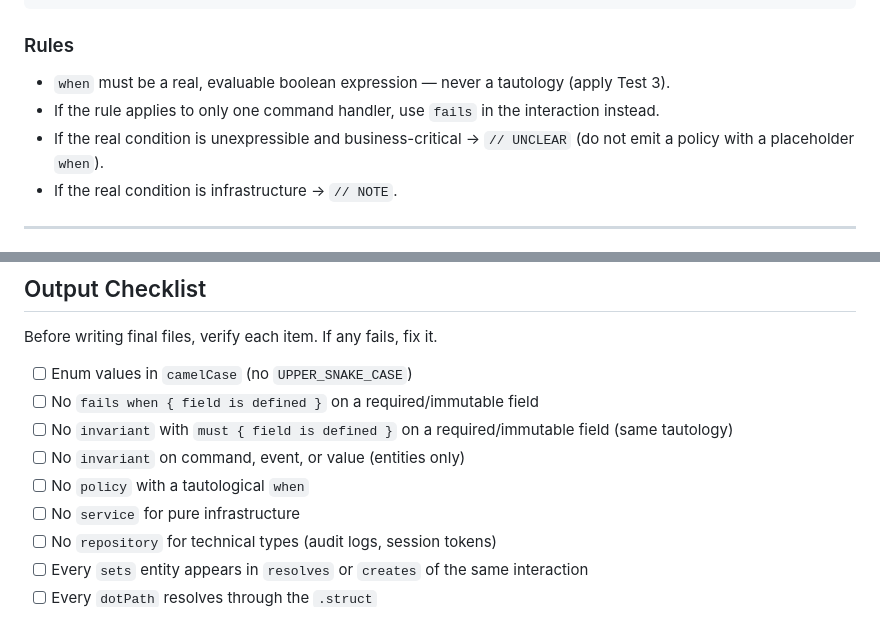
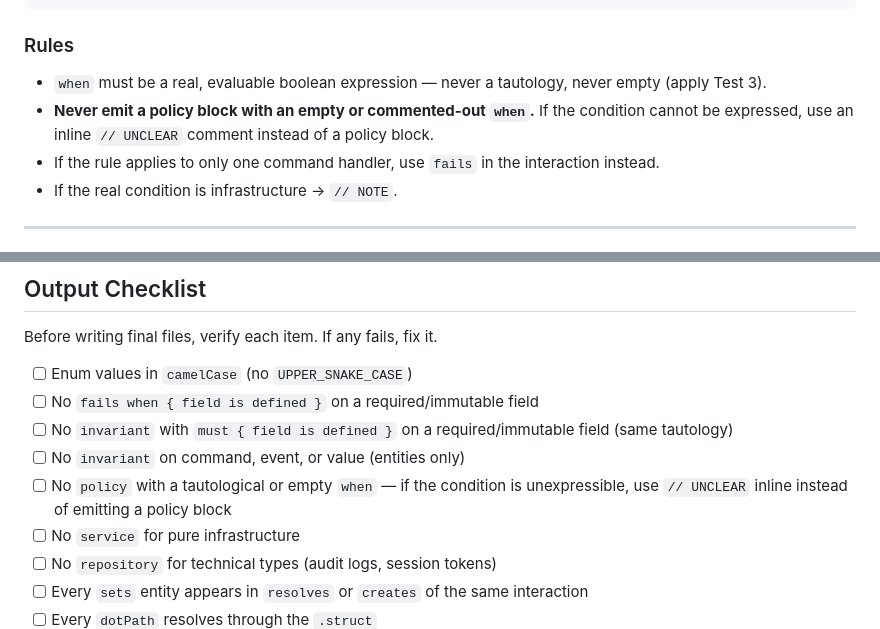
Before and after one commit to specy-ai/skills, a Markdown page: skills/distill/SKILL.md, 2 parts joined by grey strips. GitHub-like rendering.

Commit message:
Prohibit policy blocks with empty or commented-out when clause

```diff
--- a/skills/distill/SKILL.md
+++ b/skills/distill/SKILL.md
@@ -580,9 +580,9 @@ policy Name {
 
 ### Rules
 
-- `when` must be a real, evaluable boolean expression — never a tautology (apply Test 3).
+- `when` must be a real, evaluable boolean expression — never a tautology, never empty (apply Test 3).
+- **Never emit a policy block with an empty or commented-out `when`.** If the condition cannot be expressed, use an inline `// UNCLEAR` comment instead of a policy block.
 - If the rule applies to only one command handler, use `fails` in the interaction instead.
-- If the real condition is unexpressible and business-critical → `// UNCLEAR` (do not emit a policy with a placeholder `when`).
 - If the real condition is infrastructure → `// NOTE`.
 
 ---
@@ -824,7 +824,7 @@ Before writing final files, verify each item. If any fails, fix it.
 - [ ] No `fails when { field is defined }` on a required/immutable field
 - [ ] No `invariant` with `must { field is defined }` on a required/immutable field (same tautology)
 - [ ] No `invariant` on command, event, or value (entities only)
-- [ ] No `policy` with a tautological `when`
+- [ ] No `policy` with a tautological or empty `when` — if the condition is unexpressible, use `// UNCLEAR` inline instead of emitting a policy block
 - [ ] No `service` for pure infrastructure
 - [ ] No `repository` for technical types (audit logs, session tokens)
 - [ ] Every `sets` entity appears in `resolves` or `creates` of the same interaction
```
Also changed, not shown: 2 other files.
